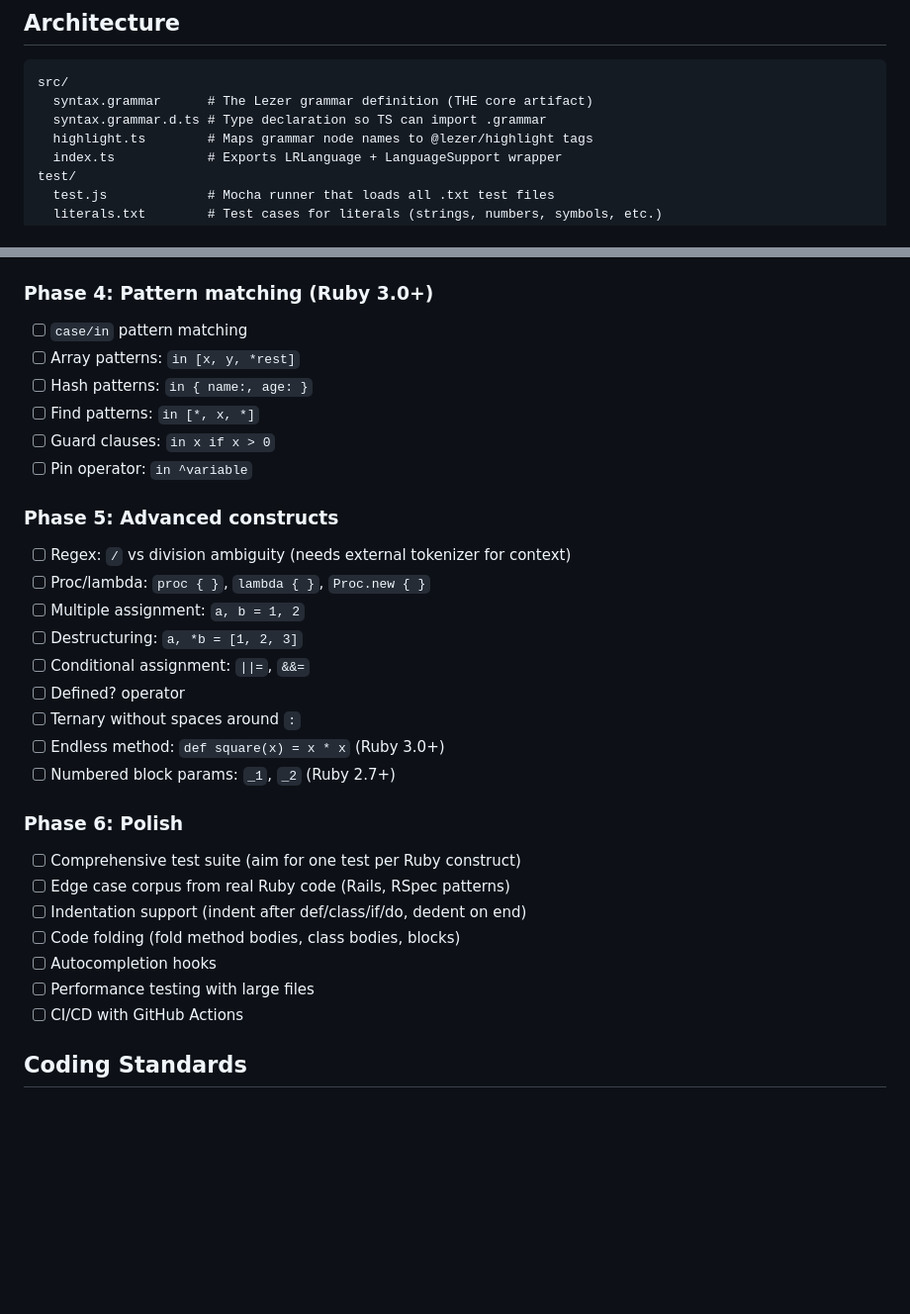
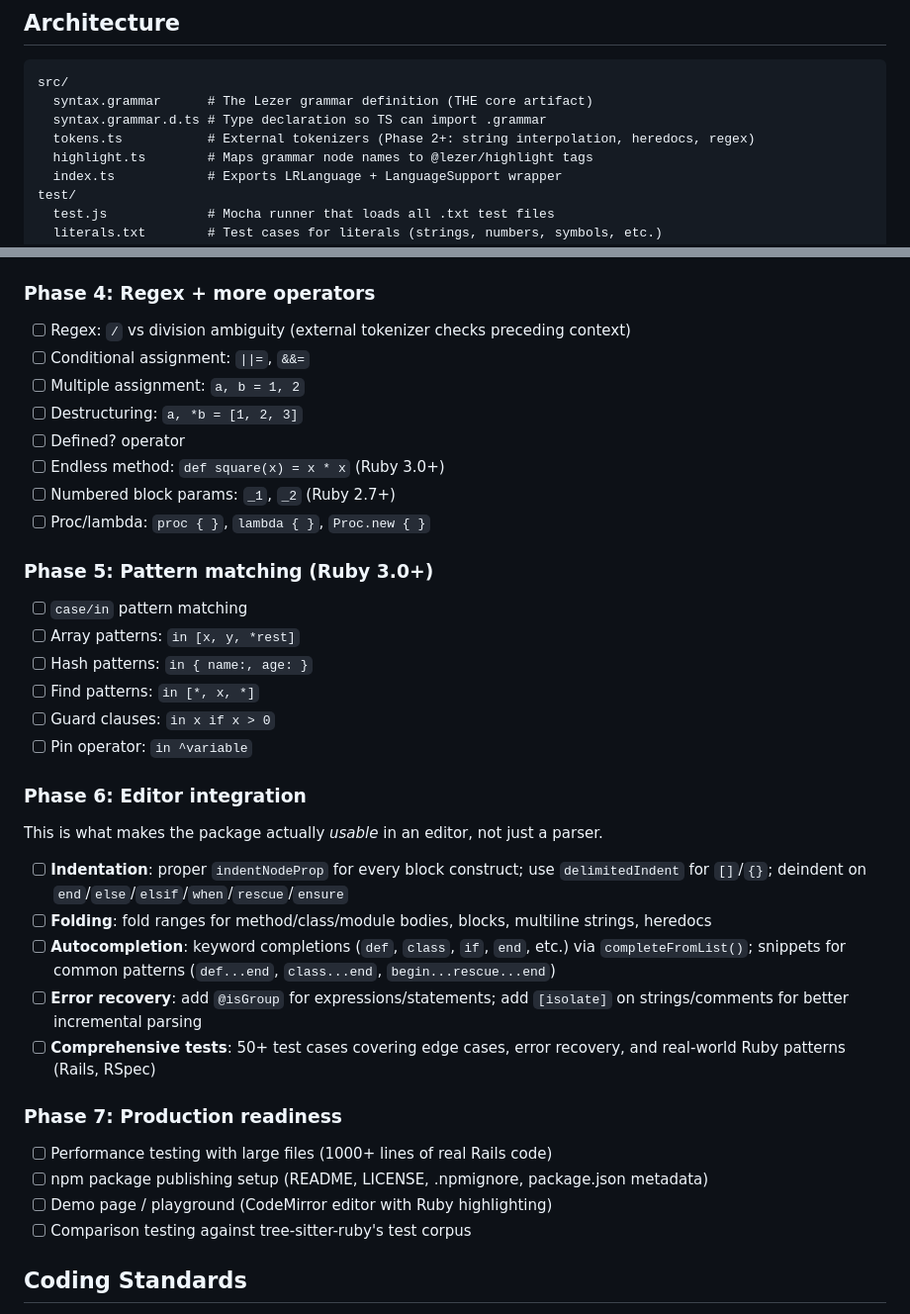
Before and after one commit to jeanpaulsio/codemirror-lang-ruby, a Markdown page: CLAUDE.md, 2 parts joined by grey strips. Shown at 99% size. Rendered like a GitHub page; blank space fills up the shorter version.

```diff
--- a/CLAUDE.md
+++ b/CLAUDE.md
@@ -28,6 +28,7 @@ npm run lint         # TypeScript type check
 src/
   syntax.grammar      # The Lezer grammar definition (THE core artifact)
   syntax.grammar.d.ts # Type declaration so TS can import .grammar
+  tokens.ts           # External tokenizers (Phase 2+: string interpolation, heredocs, regex)
   highlight.ts        # Maps grammar node names to @lezer/highlight tags
   index.ts            # Exports LRLanguage + LanguageSupport wrapper
 test/
@@ -116,7 +141,17 @@ The grammar covers core Ruby constructs as a starting point:
 - [ ] Splat in method calls: `foo(*args, **kwargs, &block)`
 - [ ] Safe navigation: `obj&.method`
 
-### Phase 4: Pattern matching (Ruby 3.0+)
+### Phase 4: Regex + more operators
+- [ ] Regex: `/` vs division ambiguity (external tokenizer checks preceding context)
+- [ ] Conditional assignment: `||=`, `&&=`
+- [ ] Multiple assignment: `a, b = 1, 2`
+- [ ] Destructuring: `a, *b = [1, 2, 3]`
+- [ ] Defined? operator
+- [ ] Endless method: `def square(x) = x * x` (Ruby 3.0+)
+- [ ] Numbered block params: `_1`, `_2` (Ruby 2.7+)
+- [ ] Proc/lambda: `proc { }`, `lambda { }`, `Proc.new { }`
+
+### Phase 5: Pattern matching (Ruby 3.0+)
 - [ ] `case/in` pattern matching
 - [ ] Array patterns: `in [x, y, *rest]`
 - [ ] Hash patterns: `in { name:, age: }`
@@ -124,25 +159,20 @@ The grammar covers core Ruby constructs as a starting point:
 - [ ] Guard clauses: `in x if x > 0`
 - [ ] Pin operator: `in ^variable`
 
-### Phase 5: Advanced constructs
-- [ ] Regex: `/` vs division ambiguity (needs external tokenizer for context)
-- [ ] Proc/lambda: `proc { }`, `lambda { }`, `Proc.new { }`
-- [ ] Multiple assignment: `a, b = 1, 2`
-- [ ] Destructuring: `a, *b = [1, 2, 3]`
-- [ ] Conditional assignment: `||=`, `&&=`
-- [ ] Defined? operator
-- [ ] Ternary without spaces around `:`
-- [ ] Endless method: `def square(x) = x * x` (Ruby 3.0+)
-- [ ] Numbered block params: `_1`, `_2` (Ruby 2.7+)
+### Phase 6: Editor integration
+This is what makes the package actually *usable* in an editor, not just a parser.
 
-### Phase 6: Polish
-- [ ] Comprehensive test suite (aim for one test per Ruby construct)
-- [ ] Edge case corpus from real Ruby code (Rails, RSpec patterns)
-- [ ] Indentation support (indent after def/class/if/do, dedent on end)
-- [ ] Code folding (fold method bodies, class bodies, blocks)
-- [ ] Autocompletion hooks
-- [ ] Performance testing with large files
-- [ ] CI/CD with GitHub Actions
+- [ ] **Indentation**: proper `indentNodeProp` for every block construct; use `delimitedIndent` for `[]`/`{}`; deindent on `end`/`else`/`elsif`/`when`/`rescue`/`ensure`
+- [ ] **Folding**: fold ranges for method/class/module bodies, blocks, multiline strings, heredocs
+- [ ] **Autocompletion**: keyword completions (`def`, `class`, `if`, `end`, etc.) via `completeFromList()`; snippets for common patterns (`def...end`, `class...end`, `begin...rescue...end`)
+- [ ] **Error recovery**: add `@isGroup` for expressions/statements; add `[isolate]` on strings/comments for better incremental parsing
+- [ ] **Comprehensive tests**: 50+ test cases covering edge cases, error recovery, and real-world Ruby patterns (Rails, RSpec)
+
+### Phase 7: Production readiness
+- [ ] Performance testing with large files (1000+ lines of real Rails code)
+- [ ] npm package publishing setup (README, LICENSE, .npmignore, package.json metadata)
+- [ ] Demo page / playground (CodeMirror editor with Ruby highlighting)
+- [ ] Comparison testing against tree-sitter-ruby's test corpus
 
 ## Coding Standards
 
```
Also changed, not shown: other parts of CLAUDE.md (+41 -17 lines).
